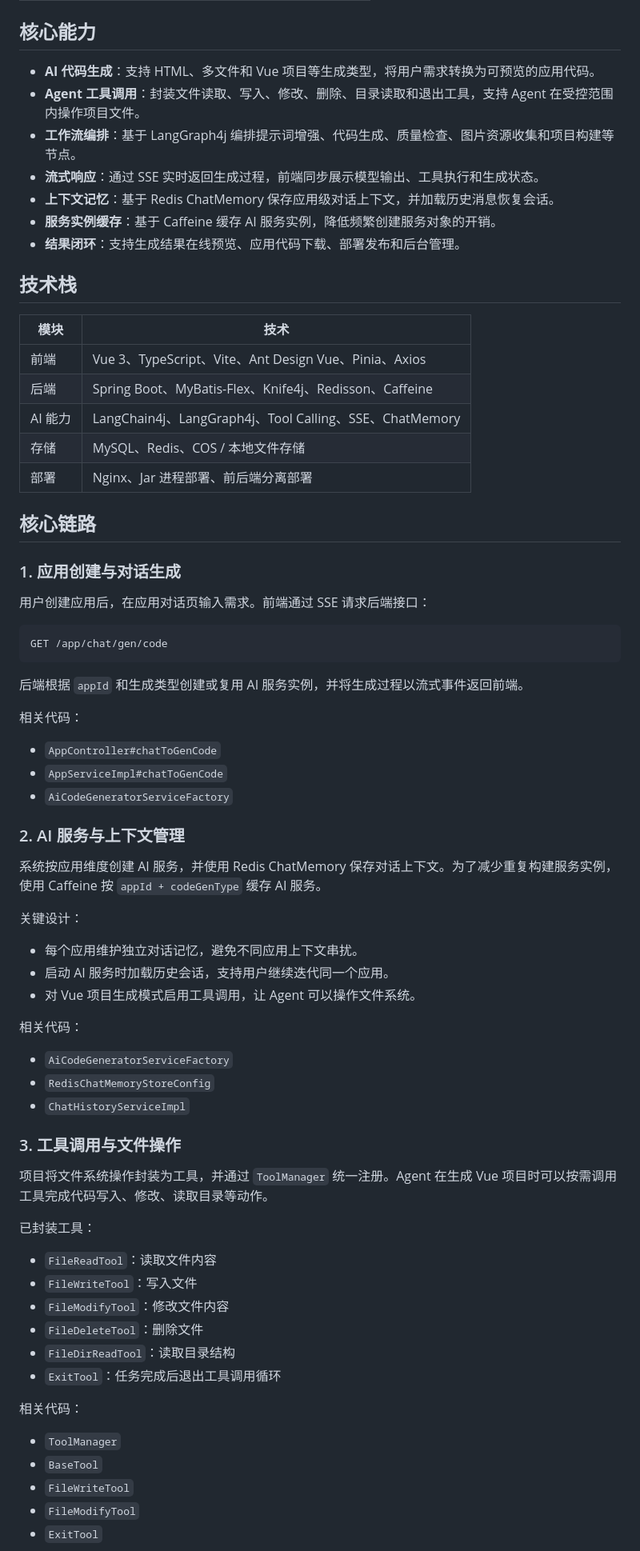
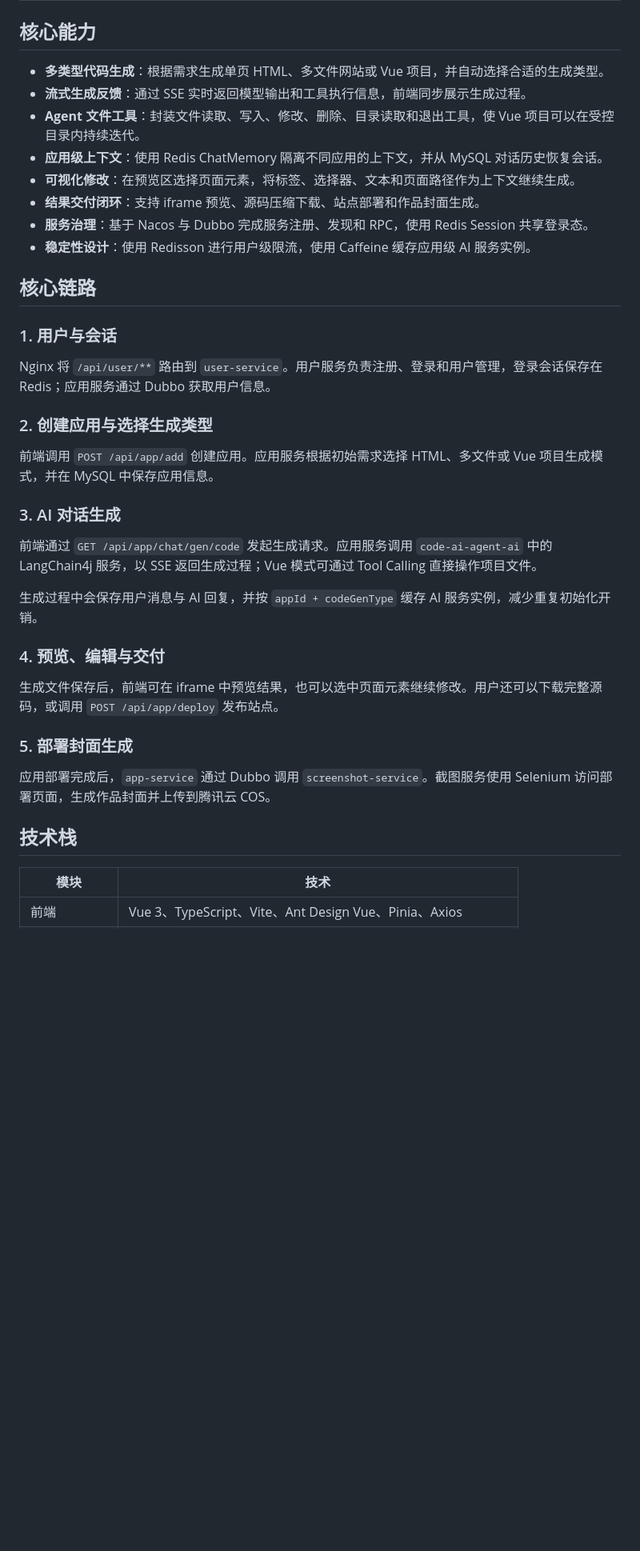
Before and after one commit to Li-Jinan/code-ai-agent, a Markdown page: README.md, the part around one of its changes. Shown at 80% size. GitHub-like rendering; blank space fills up the shorter version.

````diff
--- a/README.md
+++ b/README.md
@@ -25,76 +56,41 @@
 
 ## 核心能力
 
-- **AI 代码生成**：支持 HTML、多文件和 Vue 项目等生成类型，将用户需求转换为可预览的应用代码。
-- **Agent 工具调用**：封装文件读取、写入、修改、删除、目录读取和退出工具，支持 Agent 在受控范围内操作项目文件。
-- **工作流编排**：基于 LangGraph4j 编排提示词增强、代码生成、质量检查、图片资源收集和项目构建等节点。
-- **流式响应**：通过 SSE 实时返回生成过程，前端同步展示模型输出、工具执行和生成状态。
-- **上下文记忆**：基于 Redis ChatMemory 保存应用级对话上下文，并加载历史消息恢复会话。
-- **服务实例缓存**：基于 Caffeine 缓存 AI 服务实例，降低频繁创建服务对象的开销。
-- **结果闭环**：支持生成结果在线预览、应用代码下载、部署发布和后台管理。
+- **多类型代码生成**：根据需求生成单页 HTML、多文件网站或 Vue 项目，并自动选择合适的生成类型。
+- **流式生成反馈**：通过 SSE 实时返回模型输出和工具执行信息，前端同步展示生成过程。
+- **Agent 文件工具**：封装文件读取、写入、修改、删除、目录读取和退出工具，使 Vue 项目可以在受控目录内持续迭代。
+- **应用级上下文**：使用 Redis ChatMemory 隔离不同应用的上下文，并从 MySQL 对话历史恢复会话。
+- **可视化修改**：在预览区选择页面元素，将标签、选择器、文本和页面路径作为上下文继续生成。
+- **结果交付闭环**：支持 iframe 预览、源码压缩下载、站点部署和作品封面生成。
+- **服务治理**：基于 Nacos 与 Dubbo 完成服务注册、发现和 RPC，使用 Redis Session 共享登录态。
+- **稳定性设计**：使用 Redisson 进行用户级限流，使用 Caffeine 缓存应用级 AI 服务实例。
+
+## 核心链路
+
+### 1. 用户与会话
+
+Nginx 将 `/api/user/**` 路由到 `user-service`。用户服务负责注册、登录和用户管理，登录会话保存在 Redis；应用服务通过 Dubbo 获取用户信息。
+
+### 2. 创建应用与选择生成类型
+
+前端调用 `POST /api/app/add` 创建应用。应用服务根据初始需求选择 HTML、多文件或 Vue 项目生成模式，并在 MySQL 中保存应用信息。
+
+### 3. AI 对话生成
+
+前端通过 `GET /api/app/chat/gen/code` 发起生成请求。应用服务调用 `code-ai-agent-ai` 中的 LangChain4j 服务，以 SSE 返回生成过程；Vue 模式可通过 Tool Calling 直接操作项目文件。
+
+生成过程中会保存用户消息与 AI 回复，并按 `appId + codeGenType` 缓存 AI 服务实例，减少重复初始化开销。
+
+### 4. 预览、编辑与交付
+
+生成文件保存后，前端可在 iframe 中预览结果，也可以选中页面元素继续修改。用户还可以下载完整源码，或调用 `POST /api/app/deploy` 发布站点。
+
+### 5. 部署封面生成
+
+应用部署完成后，`app-service` 通过 Dubbo 调用 `screenshot-service`。截图服务使用 Selenium 访问部署页面，生成作品封面并上传到腾讯云 COS。
 
 ## 技术栈
 
 | 模块 | 技术 |
 | --- | --- |
 | 前端 | Vue 3、TypeScript、Vite、Ant Design Vue、Pinia、Axios |
-| 后端 | Spring Boot、MyBatis-Flex、Knife4j、Redisson、Caffeine |
-| AI 能力 | LangChain4j、LangGraph4j、Tool Calling、SSE、ChatMemory |
-| 存储 | MySQL、Redis、COS / 本地文件存储 |
-| 部署 | Nginx、Jar 进程部署、前后端分离部署 |
-
-## 核心链路
-
-### 1. 应用创建与对话生成
-
-用户创建应用后，在应用对话页输入需求。前端通过 SSE 请求后端接口：
-
-```text
-GET /app/chat/gen/code
-```
-
-后端根据 `appId` 和生成类型创建或复用 AI 服务实例，并将生成过程以流式事件返回前端。
-
-相关代码：
-
-- `AppController#chatToGenCode`
-- `AppServiceImpl#chatToGenCode`
-- `AiCodeGeneratorServiceFactory`
-
-### 2. AI 服务与上下文管理
-
-系统按应用维度创建 AI 服务，并使用 Redis ChatMemory 保存对话上下文。为了减少重复构建服务实例，使用 Caffeine 按 `appId + codeGenType` 缓存 AI 服务。
-
-关键设计：
-
-- 每个应用维护独立对话记忆，避免不同应用上下文串扰。
-- 启动 AI 服务时加载历史会话，支持用户继续迭代同一个应用。
-- 对 Vue 项目生成模式启用工具调用，让 Agent 可以操作文件系统。
-
-相关代码：
-
-- `AiCodeGeneratorServiceFactory`
-- `RedisChatMemoryStoreConfig`
-- `ChatHistoryServiceImpl`
-
-### 3. 工具调用与文件操作
-
-项目将文件系统操作封装为工具，并通过 `ToolManager` 统一注册。Agent 在生成 Vue 项目时可以按需调用工具完成代码写入、修改、读取目录等动作。
-
-已封装工具：
-
-- `FileReadTool`：读取文件内容
-- `FileWriteTool`：写入文件
-- `FileModifyTool`：修改文件内容
-- `FileDeleteTool`：删除文件
-- `FileDirReadTool`：读取目录结构
-- `ExitTool`：任务完成后退出工具调用循环
-
-相关代码：
-
-- `ToolManager`
-- `BaseTool`
-- `FileWriteTool`
-- `FileModifyTool`
-- `ExitTool`
-
````
Also changed, not shown: other parts of README.md (+89 -70 lines).
